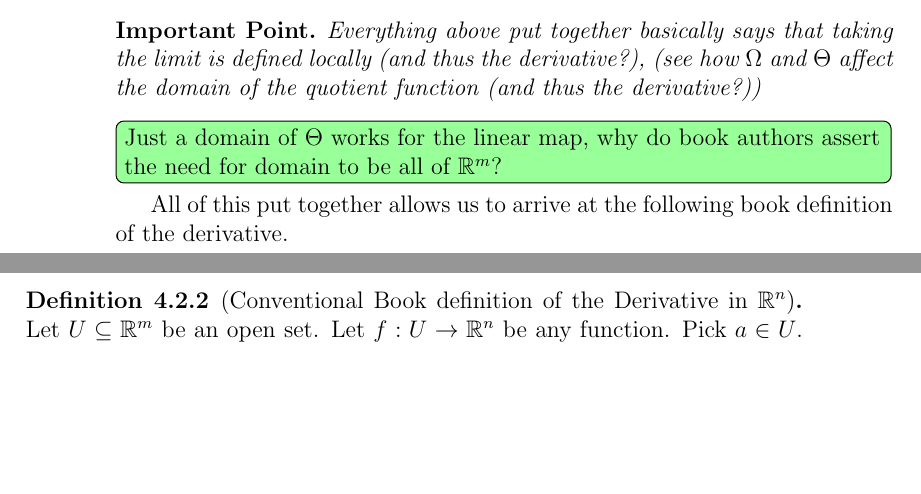
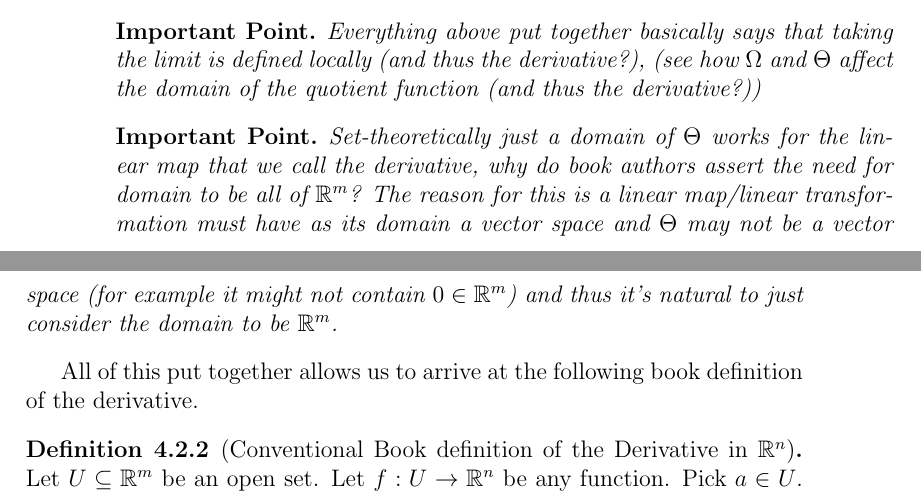
Before and after one commit to Shimal98/User-s-Guide-to-Calculus-in-R-n, a LaTeX book (main.tex, which reads chapters/chapter4.tex): two parts of pages 28 and 29 of 33, joined at a grey line, cut so that both start at the same text, the shorter picture padded with empty space. Compiled offline with pdfLaTeX.

Commit message:
Added readon for domain not to be Theta

```diff
--- a/chapters/chapter4.tex
+++ b/chapters/chapter4.tex
@@ -80,8 +80,10 @@
 			Everything above put together basically says that taking the limit is defined locally (and thus the derivative?), (see how $\Omega$ and $\Theta$ affect the domain of the quotient function (and thus the derivative?))
 		\end{point}
 
+		\begin{point}
+			Set-theoretically just a domain of $\Theta$ works for the linear map that we call the derivative, why do book authors assert the need for domain to be all of $\R^m$? The reason for this is a linear map/linear transformation must have as its domain a vector space and $\Theta$ may not be a vector space (for example it might not contain $0 \in \R^m$) and thus it's natural to just consider the domain to be $\R^m$.
+		\end{point}
 
-		\todog{Just a domain of $\Theta$ works for the linear map, why do book authors assert the need for domain to be all of $\R^m$? }
 
 
 		All of this put together allows us to arrive at the following book definition of the derivative.
--- a/main.tex
+++ b/main.tex
@@ -35,6 +35,8 @@
 
 \theoremstyle{remark}
 \newtheorem*{remark}{Remark}
+
+\newtheorem{quest}[theorem]{Question}
 
 \theoremstyle{point}
 \newtheorem*{point}{\textbf{Important Point}}
```
Also changed, not shown: main.pdf, 3 other files.
